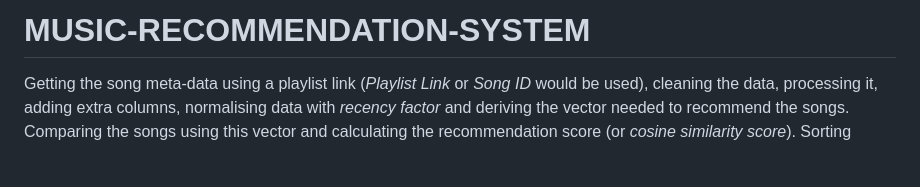
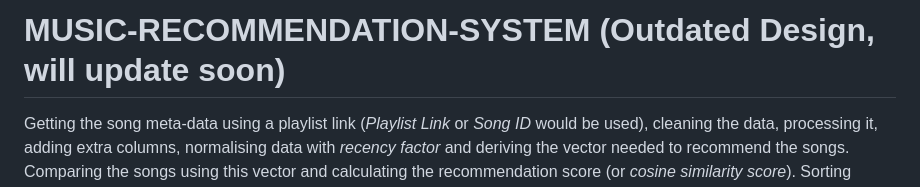
Before and after one commit to Pavandunghav/Tunophille, a Markdown page: README.md, the part around the change. GitHub-like rendering; blank space fills up the shorter version.

```diff
--- a/README.md
+++ b/README.md
@@ -1,4 +1,4 @@
-# MUSIC-RECOMMENDATION-SYSTEM
+# MUSIC-RECOMMENDATION-SYSTEM (Outdated Design, will update soon)
 
 Getting the song meta-data using a playlist link (*Playlist Link* or *Song ID* would be used), cleaning the data, processing it, adding extra columns, normalising data with *recency factor* and deriving the vector needed to recommend the songs. Comparing the songs using this vector and calculating the recommendation score (or *cosine similarity score*). Sorting songs based on the score in descending order then displaying it on the website along with their thumbnails. If possible, songs would be played on the website itself.
 Also, if song id is used then same procedures needs to be followed.
```
